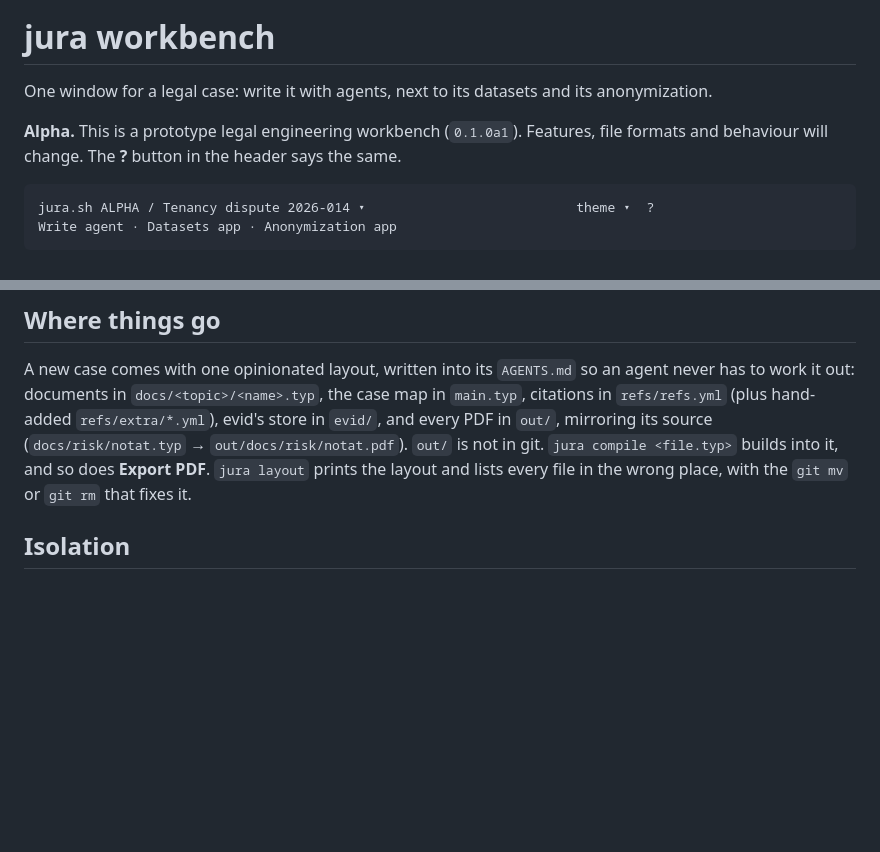
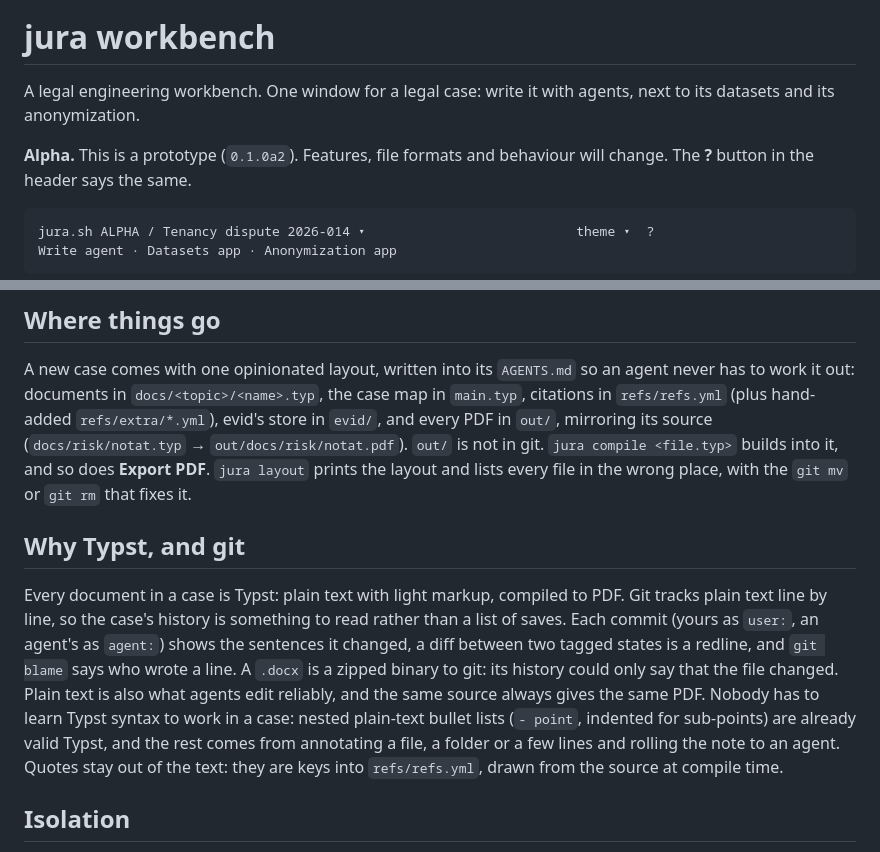
Before and after one commit to evidlabel/jura, a Markdown page: README.md, 2 parts joined by grey strips. Drawn GitHub-style; blank space fills up the shorter version.

Commit message:
agent: README: legal engineering workbench; why Typst and git
Co-Authored-By: Claude Opus 5.5 <noreply@anthropic.com>

````diff
--- a/README.md
+++ b/README.md
@@ -2,10 +2,10 @@
 
 # jura workbench
 
-One window for a legal case: write it with agents, next to its datasets and its
-anonymization.
+A legal engineering workbench. One window for a legal case: write it with agents, next
+to its datasets and its anonymization.
 
-**Alpha.** This is a prototype legal engineering workbench (`0.1.0a1`). Features,
+**Alpha.** This is a prototype (`0.1.0a2`). Features,
 file formats and behaviour will change. The **?** button in the header says the same.
 
 ```
@@ -32,6 +32,19 @@ Ctrl+PageDown and Ctrl+PageUp cycle the tabs, from anywhere in the window. Ctrl+
 ## Where things go
 
 A new case comes with one opinionated layout, written into its `AGENTS.md` so an agent never has to work it out: documents in `docs/<topic>/<name>.typ`, the case map in `main.typ`, citations in `refs/refs.yml` (plus hand-added `refs/extra/*.yml`), evid's store in `evid/`, and every PDF in `out/`, mirroring its source (`docs/risk/notat.typ` → `out/docs/risk/notat.pdf`). `out/` is not in git. `jura compile <file.typ>` builds into it, and so does **Export PDF**. `jura layout` prints the layout and lists every file in the wrong place, with the `git mv` or `git rm` that fixes it.
+
+## Why Typst, and git
+
+Every document in a case is Typst: plain text with light markup, compiled to PDF. Git
+tracks plain text line by line, so the case's history is something to read rather than a
+list of saves. Each commit (yours as `user:`, an agent's as `agent:`) shows the sentences
+it changed, a diff between two tagged states is a redline, and `git blame` says who wrote a
+line. A `.docx` is a zipped binary to git: its history could only say that the file
+changed. Plain text is also what agents edit reliably, and the same source always gives
+the same PDF. Nobody has to learn Typst syntax to work in a case: nested plain-text bullet
+lists (`- point`, indented for sub-points) are already valid Typst, and the rest comes from
+annotating a file, a folder or a few lines and rolling the note to an agent. Quotes stay
+out of the text: they are keys into `refs/refs.yml`, drawn from the source at compile time.
 
 ## Isolation
 
````
